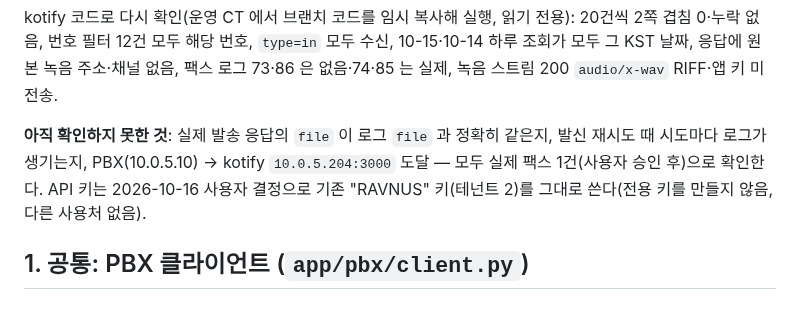
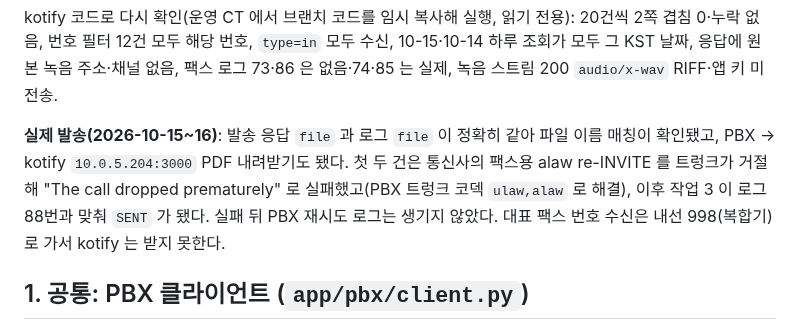
Before and after one commit to RAVNUS-INC/kotify, a Markdown page: claudedocs/pbx-integration-design.md, the part around the change. Drawn GitHub-style.

```diff
--- a/claudedocs/pbx-integration-design.md
+++ b/claudedocs/pbx-integration-design.md
@@ -31,7 +31,7 @@
 
 kotify 코드로 다시 확인(운영 CT 에서 브랜치 코드를 임시 복사해 실행, 읽기 전용): 20건씩 2쪽 겹침 0·누락 없음, 번호 필터 12건 모두 해당 번호, `type=in` 모두 수신, 10-15·10-14 하루 조회가 모두 그 KST 날짜, 응답에 원본 녹음 주소·채널 없음, 팩스 로그 73·86 은 없음·74·85 는 실제, 녹음 스트림 200 `audio/x-wav` RIFF·앱 키 미전송.
 
-**아직 확인하지 못한 것**: 실제 발송 응답의 `file` 이 로그 `file` 과 정확히 같은지, 발신 재시도 때 시도마다 로그가 생기는지, PBX(10.0.5.10) → kotify `10.0.5.204:3000` 도달 — 모두 실제 팩스 1건(사용자 승인 후)으로 확인한다. API 키는 2026-10-16 사용자 결정으로 기존 "RAVNUS" 키(테넌트 2)를 그대로 쓴다(전용 키를 만들지 않음, 다른 사용처 없음).
+**실제 발송(2026-10-15~16)**: 발송 응답 `file` 과 로그 `file` 이 정확히 같아 파일 이름 매칭이 확인됐고, PBX → kotify `10.0.5.204:3000` PDF 내려받기도 됐다. 첫 두 건은 통신사의 팩스용 alaw re-INVITE 를 트렁크가 거절해 "The call dropped prematurely" 로 실패했고(PBX 트렁크 코덱 `ulaw,alaw` 로 해결), 이후 작업 3 이 로그 88번과 맞춰 `SENT` 가 됐다. 실패 뒤 PBX 재시도 로그는 생기지 않았다. 대표 팩스 번호 수신은 내선 998(복합기)로 가서 kotify 는 받지 못한다.
 
 ## 1. 공통: PBX 클라이언트 (`app/pbx/client.py`)
 
```
Also changed, not shown: HANDOFF.md (+5 -3 lines).
